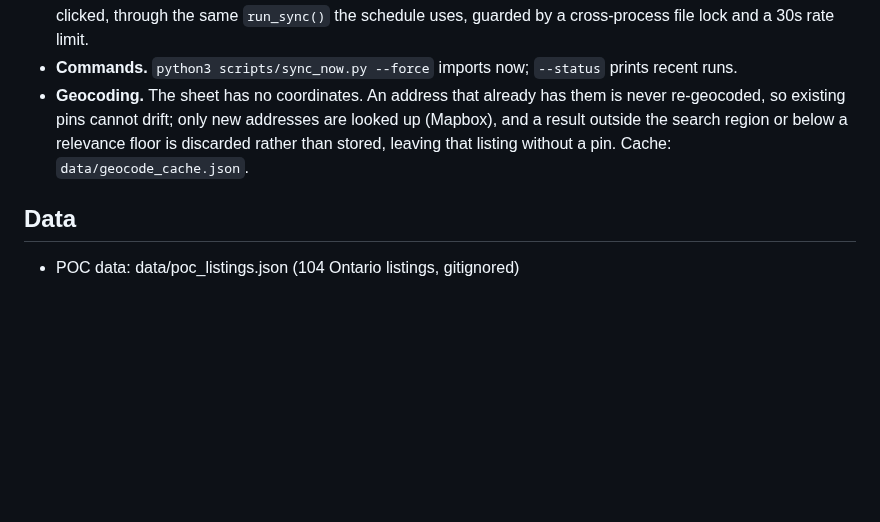
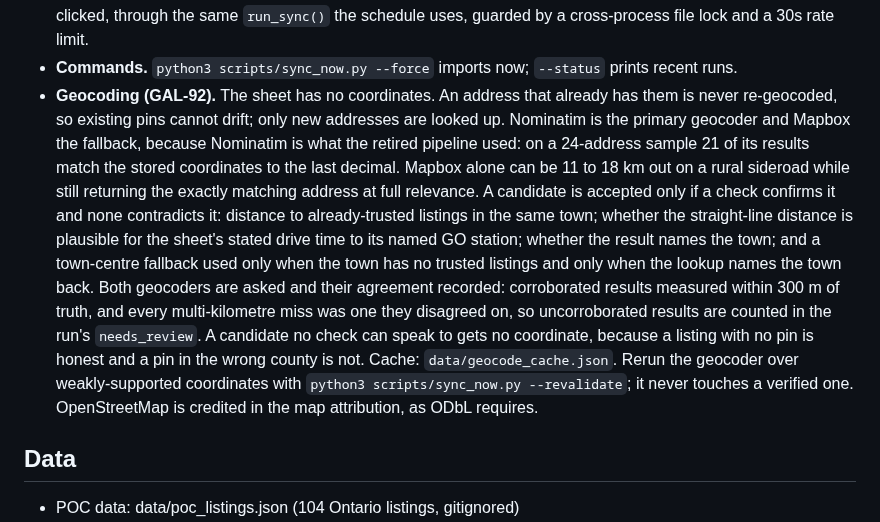
Before and after one commit to GalleonAILabs/house-hunter-repliers-prototype, a Markdown page: CLAUDE.md, the part around the change. GitHub-like rendering; blank space fills up the shorter version.

Commit message:
Refs GAL-92: document the geocoding validation decisions

```diff
--- a/CLAUDE.md
+++ b/CLAUDE.md
@@ -76,11 +76,27 @@ and as the fallback for a database that has never been synced.
   schedule uses, guarded by a cross-process file lock and a 30s rate limit.
 - **Commands.** `python3 scripts/sync_now.py --force` imports now;
   `--status` prints recent runs.
-- **Geocoding.** The sheet has no coordinates. An address that already has them
-  is never re-geocoded, so existing pins cannot drift; only new addresses are
-  looked up (Mapbox), and a result outside the search region or below a
-  relevance floor is discarded rather than stored, leaving that listing without
-  a pin. Cache: `data/geocode_cache.json`.
+- **Geocoding (GAL-92).** The sheet has no coordinates. An address that already
+  has them is never re-geocoded, so existing pins cannot drift; only new
+  addresses are looked up. Nominatim is the primary geocoder and Mapbox the
+  fallback, because Nominatim is what the retired pipeline used: on a
+  24-address sample 21 of its results match the stored coordinates to the last
+  decimal. Mapbox alone can be 11 to 18 km out on a rural sideroad while still
+  returning the exactly matching address at full relevance.
+  A candidate is accepted only if a check confirms it and none contradicts it:
+  distance to already-trusted listings in the same town; whether the
+  straight-line distance is plausible for the sheet's stated drive time to its
+  named GO station; whether the result names the town; and a town-centre
+  fallback used only when the town has no trusted listings and only when the
+  lookup names the town back. Both geocoders are asked and their agreement
+  recorded: corroborated results measured within 300 m of truth, and every
+  multi-kilometre miss was one they disagreed on, so uncorroborated results are
+  counted in the run's `needs_review`. A candidate no check can speak to gets
+  no coordinate, because a listing with no pin is honest and a pin in the wrong
+  county is not. Cache: `data/geocode_cache.json`. Rerun the geocoder over
+  weakly-supported coordinates with `python3 scripts/sync_now.py --revalidate`;
+  it never touches a verified one. OpenStreetMap is credited in the map
+  attribution, as ODbL requires.
 
 ## Data
 - POC data: data/poc_listings.json (104 Ontario listings, gitignored)
```
Also changed, not shown: DECISIONS.md (+70 -0 lines).
